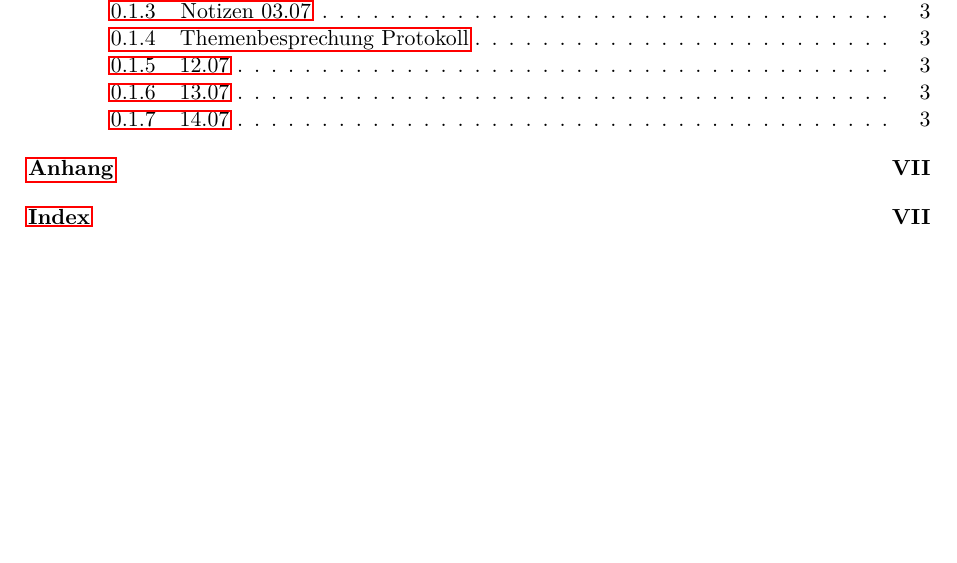
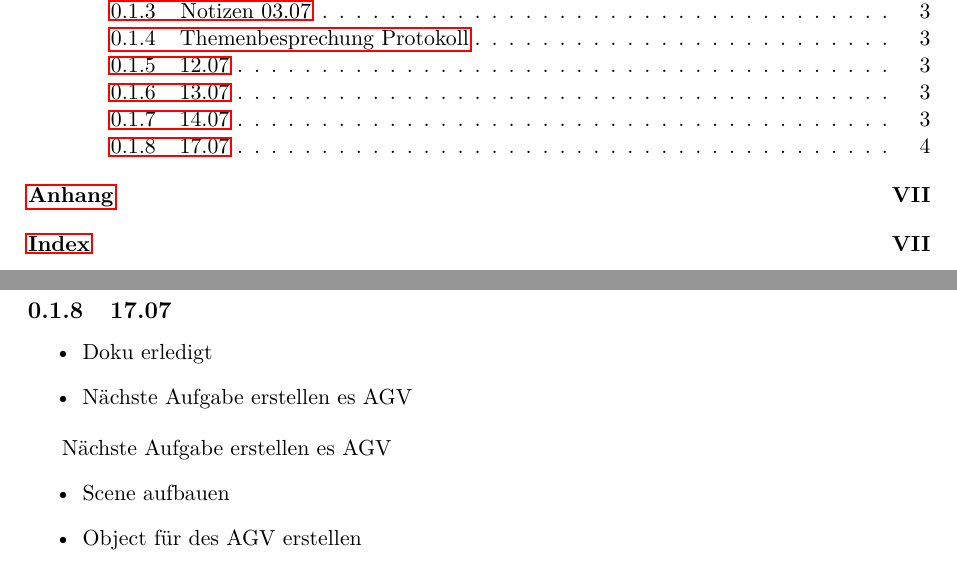
Before and after one commit to lorenz1702/T_2000_b, a LaTeX document (bericht.tex, which reads input/notizen.tex): part of page 3 of 13 before the commit and two parts of pages 3 and 12 of 14 after it, the two joined at a grey line, cut so that both start at the same text, the shorter picture padded with empty space. Compiled offline with pdfLaTeX.

Commit message:
Update notizen.tex

```diff
--- a/input/notizen.tex
+++ b/input/notizen.tex
@@ -94,3 +94,15 @@ Fragen zur Thales Schnittstelle
 \item Wie werden AGVs in Unity umgesetzt?
 \item Aufgaben in Jira
 \end{itemize}
+
+\subsection{17.07}
+\begin{itemize}
+\item Doku erledigt
+\item Nächste Aufgabe erstellen es AGV
+\end{itemize}
+
+Nächste Aufgabe erstellen es AGV
+\begin{itemize}
+\item Scene aufbauen
+\item Object für des AGV erstellen
+\end{itemize}
```
